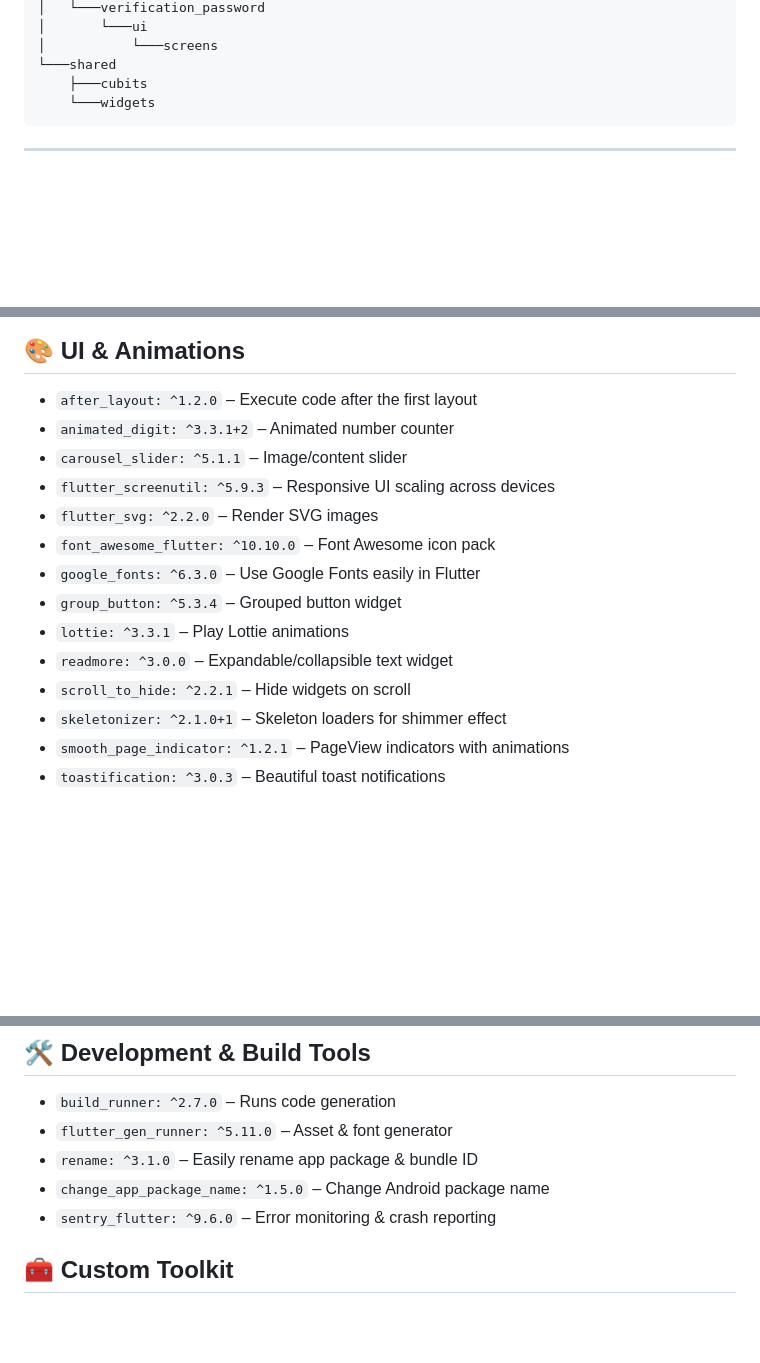
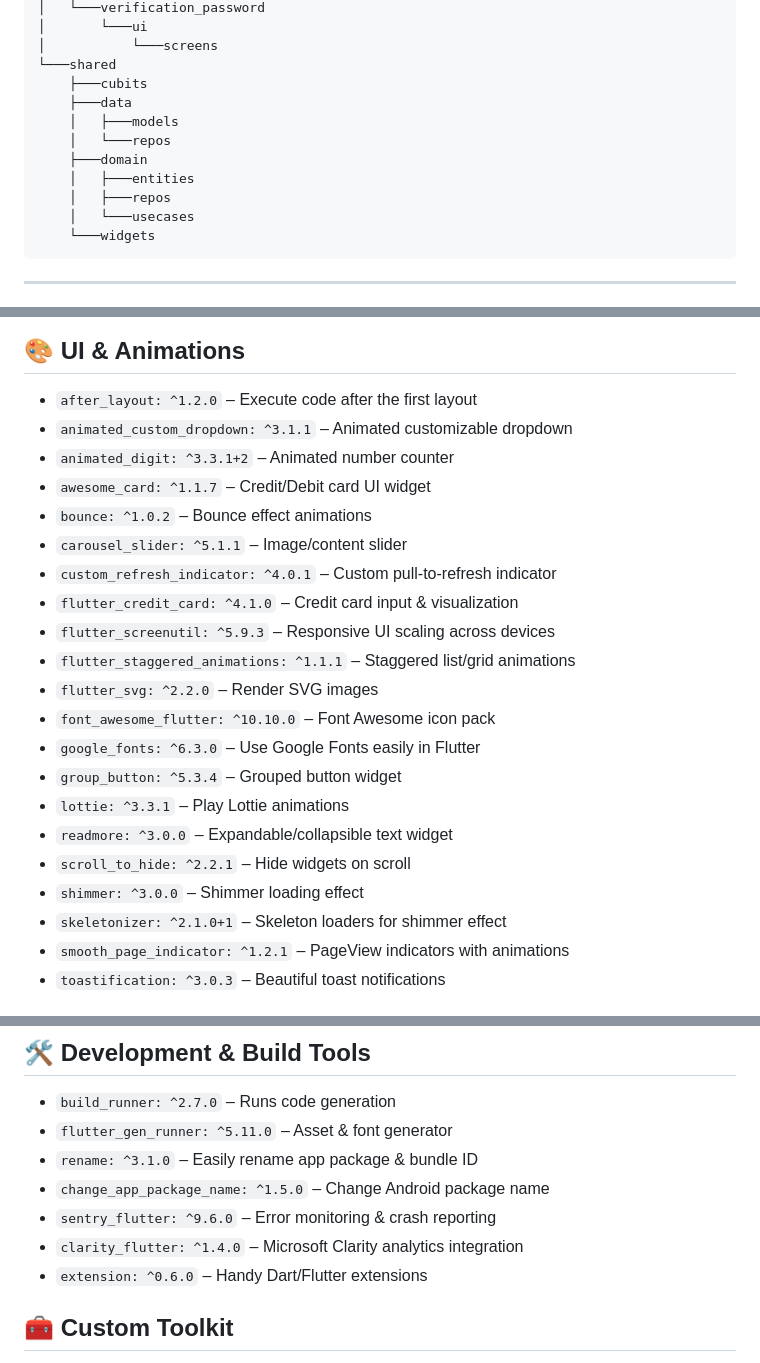
Before and after one commit to AmrSalahDev/FoodDelivery, a Markdown page: README.md, 3 parts joined by grey strips. Drawn GitHub-style; blank space fills up the shorter version.

````diff
--- a/README.md
+++ b/README.md
@@ -183,6 +183,13 @@ lib
 │           └───screens
 └───shared
     ├───cubits
+    ├───data
+    │   ├───models
+    │   └───repos
+    ├───domain
+    │   ├───entities
+    │   ├───repos
+    │   └───usecases
     └───widgets
 ```
 ---
@@ -218,9 +225,15 @@ Below is a list of packages used in this Flutter project along with their versio
 
 ## 🎨 UI & Animations
 - `after_layout: ^1.2.0` – Execute code after the first layout
+- `animated_custom_dropdown: ^3.1.1` – Animated customizable dropdown
 - `animated_digit: ^3.3.1+2` – Animated number counter
+- `awesome_card: ^1.1.7` – Credit/Debit card UI widget
+- `bounce: ^1.0.2` – Bounce effect animations
 - `carousel_slider: ^5.1.1` – Image/content slider
+- `custom_refresh_indicator: ^4.0.1` – Custom pull-to-refresh indicator
+- `flutter_credit_card: ^4.1.0` – Credit card input & visualization
 - `flutter_screenutil: ^5.9.3` – Responsive UI scaling across devices
+- `flutter_staggered_animations: ^1.1.1` – Staggered list/grid animations
 - `flutter_svg: ^2.2.0` – Render SVG images
 - `font_awesome_flutter: ^10.10.0` – Font Awesome icon pack
 - `google_fonts: ^6.3.0` – Use Google Fonts easily in Flutter
@@ -228,6 +241,7 @@ Below is a list of packages used in this Flutter project along with their versio
 - `lottie: ^3.3.1` – Play Lottie animations
 - `readmore: ^3.0.0` – Expandable/collapsible text widget
 - `scroll_to_hide: ^2.2.1` – Hide widgets on scroll
+- `shimmer: ^3.0.0` – Shimmer loading effect
 - `skeletonizer: ^2.1.0+1` – Skeleton loaders for shimmer effect
 - `smooth_page_indicator: ^1.2.1` – PageView indicators with animations
 - `toastification: ^3.0.3` – Beautiful toast notifications
@@ -258,6 +272,8 @@ Below is a list of packages used in this Flutter project along with their versio
 - `rename: ^3.1.0` – Easily rename app package & bundle ID
 - `change_app_package_name: ^1.5.0` – Change Android package name
 - `sentry_flutter: ^9.6.0` – Error monitoring & crash reporting
+- `clarity_flutter: ^1.4.0` – Microsoft Clarity analytics integration
+- `extension: ^0.6.0` – Handy Dart/Flutter extensions
 
 ## 🧰 Custom Toolkit
 - `my_flutter_toolkit` – Custom utility package
````
